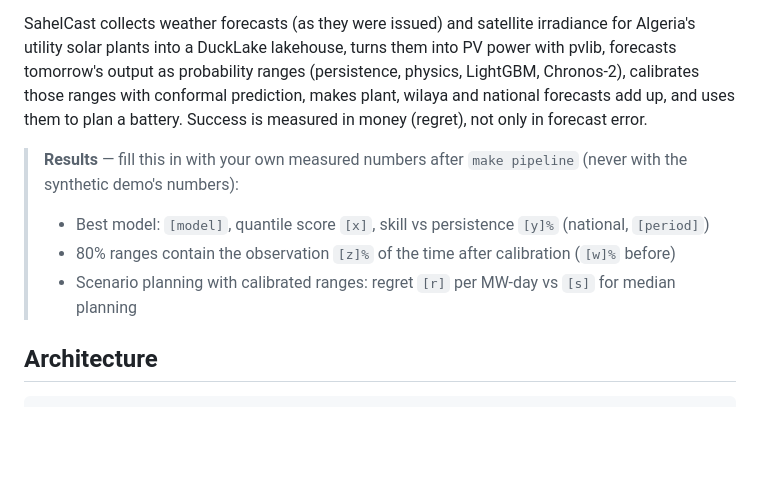
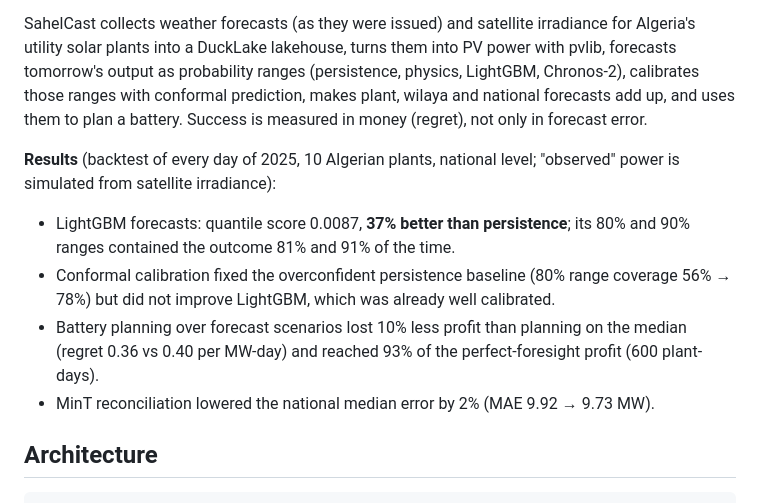
Before and after one commit to TMW17/sahelcast, a Markdown page: README.md, the part around the change. Rendered like a GitHub page; blank space fills up the shorter version.

Commit message:
README: results from the 2025 backtest on real data

```diff
--- a/README.md
+++ b/README.md
@@ -10,11 +10,11 @@ tomorrow's output as probability ranges (persistence, physics, LightGBM, Chronos
 those ranges with conformal prediction, makes plant, wilaya and national forecasts add up, and
 uses them to plan a battery. Success is measured in money (regret), not only in forecast error.
 
-> **Results** — fill this in with your own measured numbers after `make pipeline`
-> (never with the synthetic demo's numbers):
-> - Best model: `[model]`, quantile score `[x]`, skill vs persistence `[y]%` (national, `[period]`)
-> - 80% ranges contain the observation `[z]%` of the time after calibration (`[w]%` before)
-> - Scenario planning with calibrated ranges: regret `[r]` per MW-day vs `[s]` for median planning
+**Results** (backtest of every day of 2025, 10 Algerian plants, national level; "observed" power is simulated from satellite irradiance):
+- LightGBM forecasts: quantile score 0.0087, **37% better than persistence**; its 80% and 90% ranges contained the outcome 81% and 91% of the time.
+- Conformal calibration fixed the overconfident persistence baseline (80% range coverage 56% → 78%) but did not improve LightGBM, which was already well calibrated.
+- Battery planning over forecast scenarios lost 10% less profit than planning on the median (regret 0.36 vs 0.40 per MW-day) and reached 93% of the perfect-foresight profit (600 plant-days).
+- MinT reconciliation lowered the national median error by 2% (MAE 9.92 → 9.73 MW).
 
 ## Architecture
 
```
